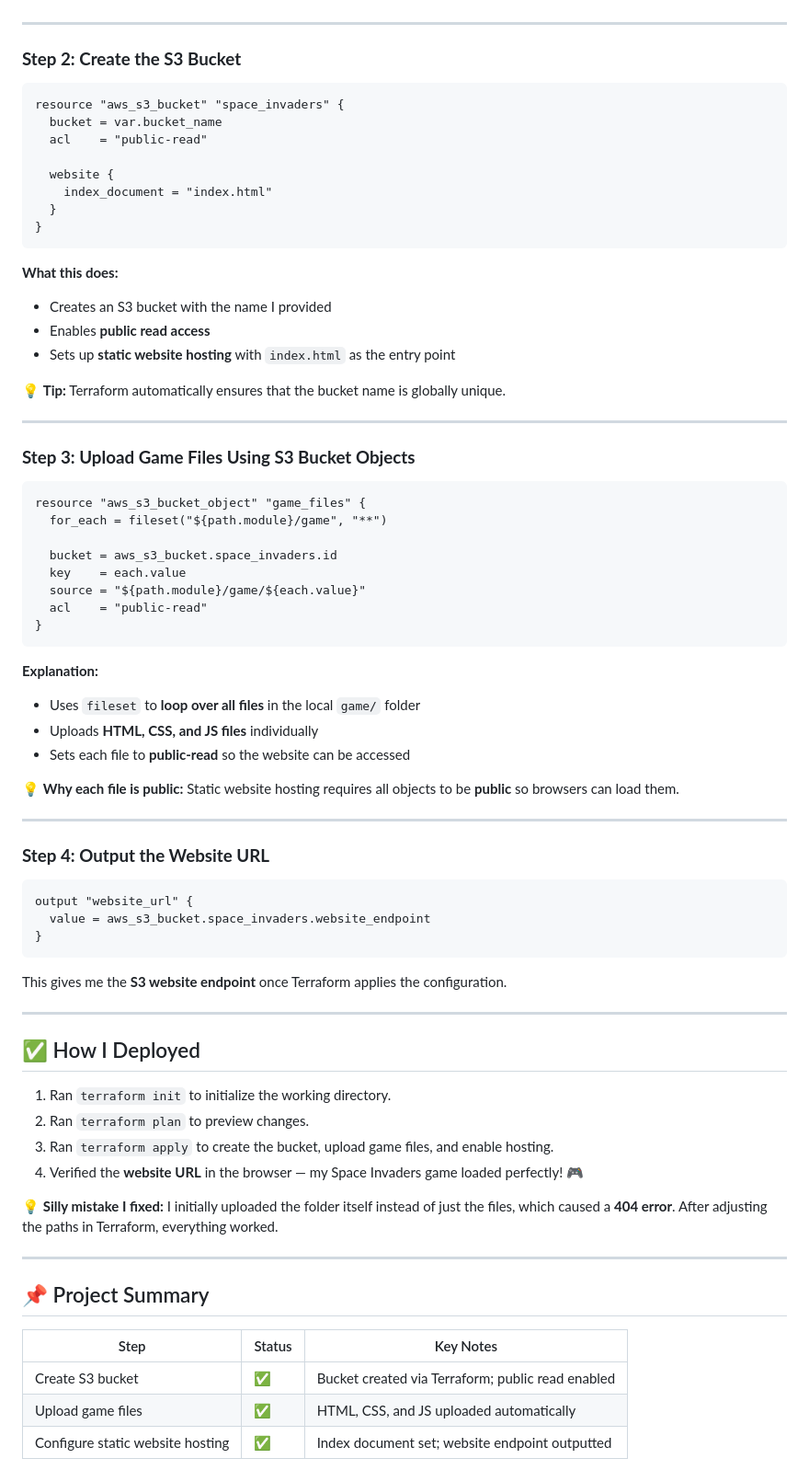
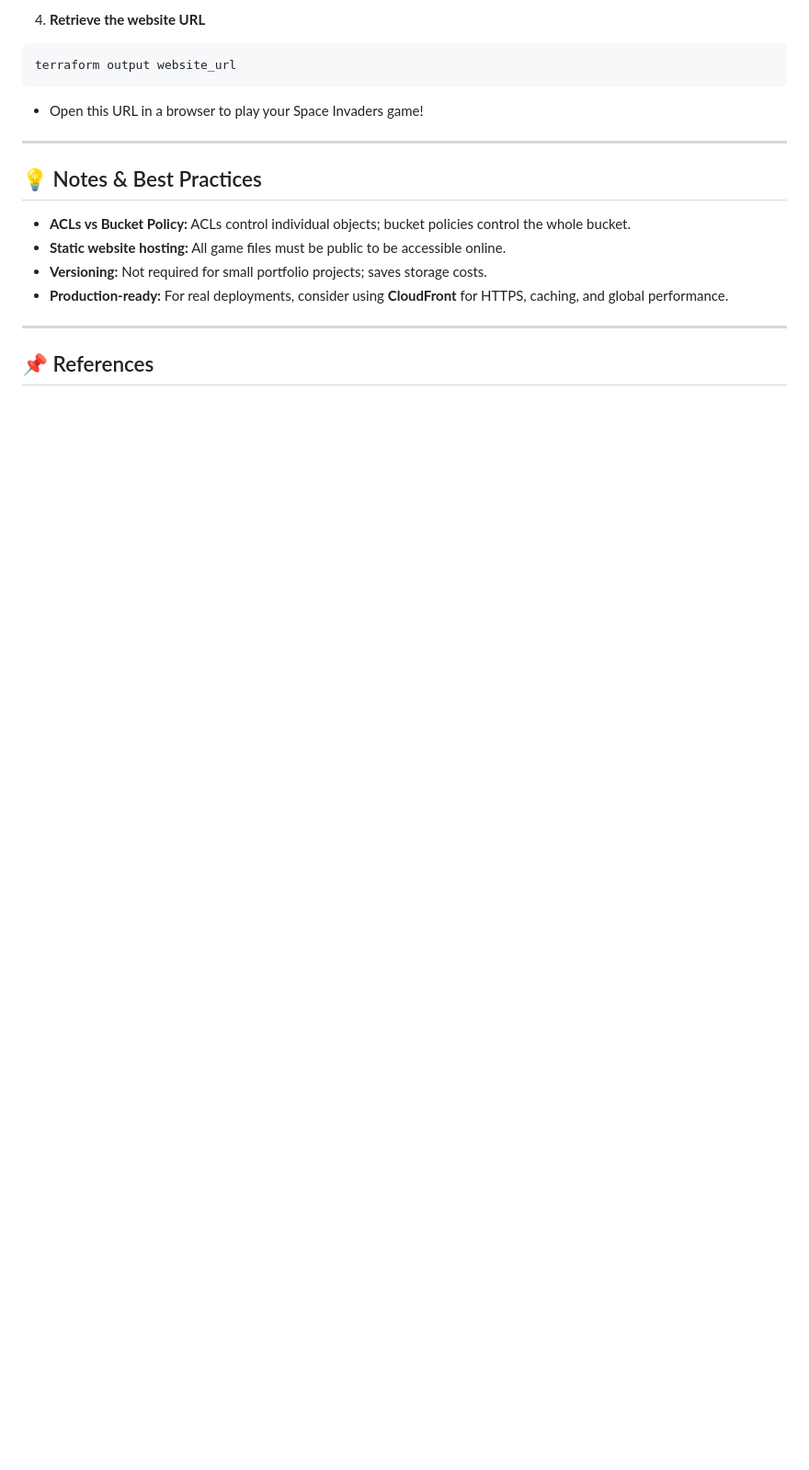
Before and after one commit to 1suleyman/-Hosting-My-Space-Invaders-Game-on-Amazon-S3-with-Terraform, a Markdown page: README.md, the part around the change printed below. Shown: that part at 92% size. GitHub-like rendering; blank space fills up the shorter version.

````diff
--- a/README.md
+++ b/README.md
@@ -49,81 +88,21 @@ This tells Terraform which **AWS account and region** to use.
+4. **Retrieve the website URL**
+
+```bash
+terraform output website_url
+```
+
+* Open this URL in a browser to play your Space Invaders game!
 
 ---
 
-### **Step 2: Create the S3 Bucket**
+## 💡 Notes & Best Practices
 
-```hcl
-resource "aws_s3_bucket" "space_invaders" {
-  bucket = var.bucket_name
-  acl    = "public-read"
-
-  website {
-    index_document = "index.html"
-  }
-}
-```
-
-**What this does:**
-
-* Creates an S3 bucket with the name I provided
-* Enables **public read access**
-* Sets up **static website hosting** with `index.html` as the entry point
-
-💡 **Tip:** Terraform automatically ensures that the bucket name is globally unique.
+* **ACLs vs Bucket Policy:** ACLs control individual objects; bucket policies control the whole bucket.
+* **Static website hosting:** All game files must be public to be accessible online.
+* **Versioning:** Not required for small portfolio projects; saves storage costs.
+* **Production-ready:** For real deployments, consider using **CloudFront** for HTTPS, caching, and global performance.
 
 ---
 
-### **Step 3: Upload Game Files Using S3 Bucket Objects**
+## 📌 References
 
-```hcl
-resource "aws_s3_bucket_object" "game_files" {
-  for_each = fileset("${path.module}/game", "**")
-
-  bucket = aws_s3_bucket.space_invaders.id
-  key    = each.value
-  source = "${path.module}/game/${each.value}"
-  acl    = "public-read"
-}
-```
-
-**Explanation:**
-
-* Uses `fileset` to **loop over all files** in the local `game/` folder
-* Uploads **HTML, CSS, and JS files** individually
-* Sets each file to **public-read** so the website can be accessed
-
-💡 **Why each file is public:**
-Static website hosting requires all objects to be **public** so browsers can load them.
-
----
-
-### **Step 4: Output the Website URL**
-
-```hcl
-output "website_url" {
-  value = aws_s3_bucket.space_invaders.website_endpoint
-}
-```
-
-This gives me the **S3 website endpoint** once Terraform applies the configuration.
-
----
-
-## ✅ How I Deployed
-
-1. Ran `terraform init` to initialize the working directory.
-2. Ran `terraform plan` to preview changes.
-3. Ran `terraform apply` to create the bucket, upload game files, and enable hosting.
-4. Verified the **website URL** in the browser — my Space Invaders game loaded perfectly! 🎮
-
-💡 **Silly mistake I fixed:** I initially uploaded the folder itself instead of just the files, which caused a **404 error**. After adjusting the paths in Terraform, everything worked.
-
----
-
-## 📌 Project Summary
-
-| Step                             | Status | Key Notes                                         |
-| -------------------------------- | ------ | ------------------------------------------------- |
-| Create S3 bucket                 | ✅      | Bucket created via Terraform; public read enabled |
-| Upload game files                | ✅      | HTML, CSS, and JS uploaded automatically          |
-| Configure static website hosting | ✅      | Index document set; website endpoint outputted    |
-
````
Also changed, not shown: other parts of README.md (+72 -55 lines).
